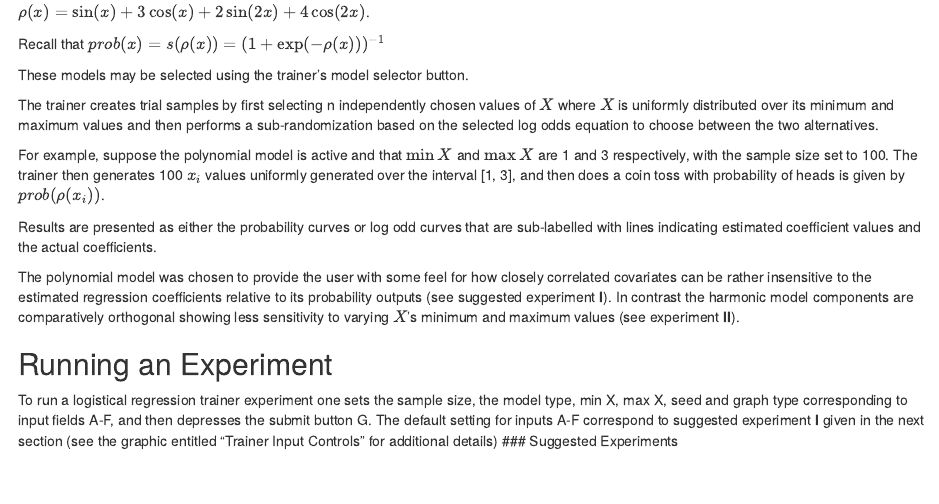
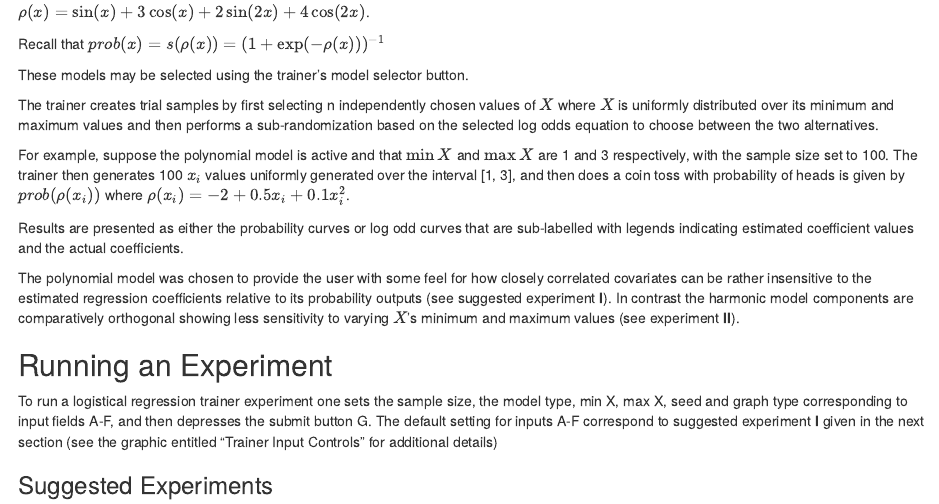
Before and after one commit to mlwenocur/LogRegShinyDoc, an R Markdown document (UsersGuide.rmd): the page in a window 1100 px wide, from 570 px down. Rendered offline with R 4.5, knitr and Pandoc, with nearby package versions.

Commit message:
fixed typesetting problem and improved readability

```diff
--- a/UsersGuide.rmd
+++ b/UsersGuide.rmd
@@ -36,9 +36,9 @@ These models may be selected using the trainer's model selector button.
 
 The trainer creates trial samples by first selecting n independently chosen values of $X$ where $X$ is uniformly distributed over its minimum and maximum values and then performs a sub-randomization based on the selected log odds equation to choose between the two alternatives.
 
-For example, suppose the polynomial model is active and that $\min X$ and $\max X$ are 1 and 3 respectively, with the sample size set to 100. The trainer then generates 100 $x_i$ values uniformly generated over the interval [1, 3], and then does a coin toss with probability of heads is given by $prob(\rho(x_i))$.
+For example, suppose the polynomial model is active and that $\min X$ and $\max X$ are 1 and 3 respectively, with the sample size set to 100. The trainer then generates 100 $x_i$ values uniformly generated over the interval [1, 3], and then does a coin toss with probability of heads is given by $prob(\rho(x_i))$ where $\rho(x_i) = -2  + 0.5x_i + 0.1 x_i^2$.
 
-Results are presented as either the probability curves or log odd curves that are sub-labelled with lines indicating estimated coefficient values and the actual coefficients.
+Results are presented as either the probability curves or log odd curves that are sub-labelled with legends indicating estimated coefficient values and the actual coefficients.
 
 The polynomial model was chosen to provide the user with some feel for how closely correlated covariates can be rather insensitive to the estimated regression coefficients relative to its probability outputs (see suggested experiment **I**). In contrast the harmonic model components are comparatively
 orthogonal showing less sensitivity to varying $X$'s minimum and maximum values (see experiment **II**).
```
Also changed, not shown: index.html, UsersGuide.rmd (1 more changed lines).
